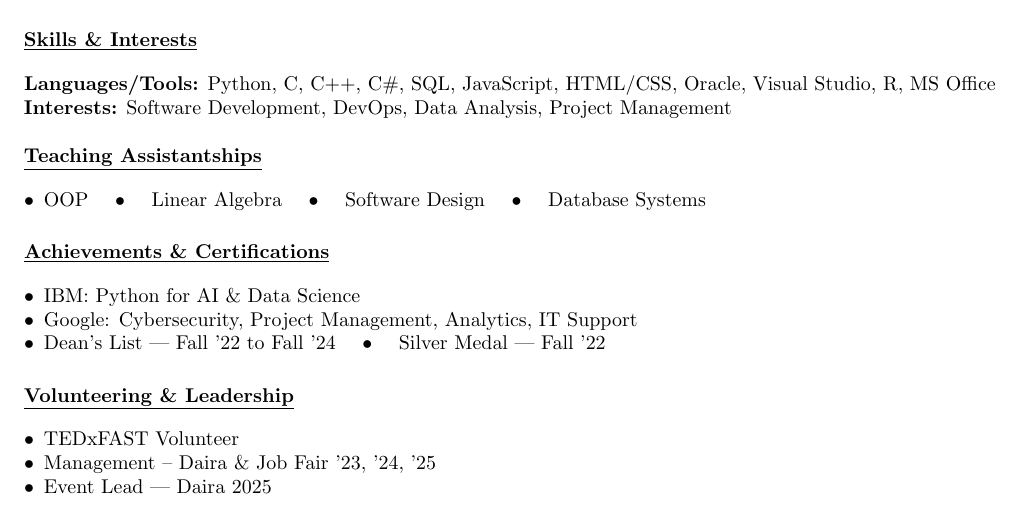
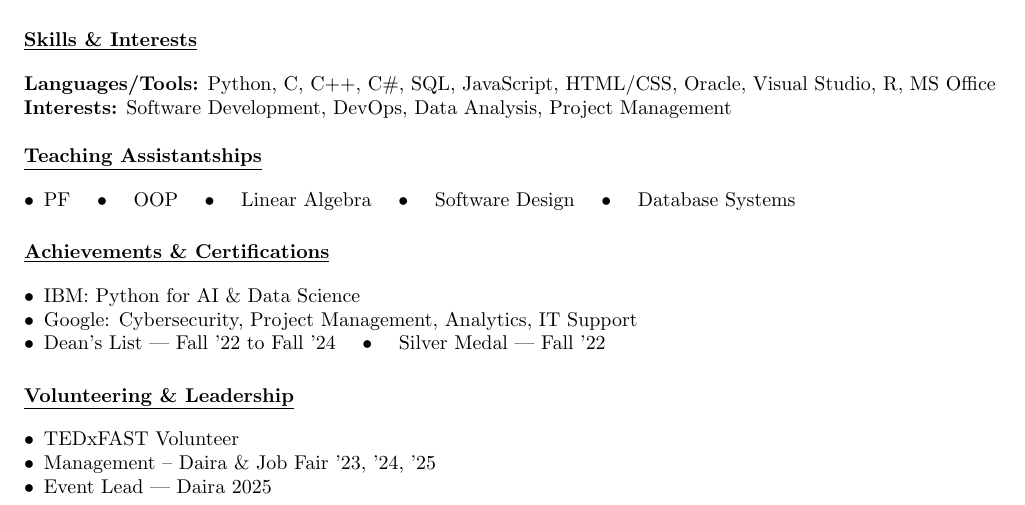
Before and after one commit to CodeRafay/rafay-portfolio, a LaTeX CV (assets/CV.tex): part of the page, cut so that both start at the same text. The pictures show the PDF file assets/RA_CV.pdf that the author committed with the source.

Commit message:
Chores: update content CV

```diff
--- a/assets/CV.tex
+++ b/assets/CV.tex
@@ -63,7 +63,7 @@ Final-year CS student with Python scripting, AI, and cybersecurity experience, s
 \vspace{-1mm}
 \section*{Teaching Assistantships}
 \begin{itemize}
-    \item OOP \quad • \quad Linear Algebra \quad • \quad Software Design \quad • \quad Database Systems
+    \item PF \quad • \quad OOP \quad • \quad Linear Algebra \quad • \quad Software Design \quad • \quad Database Systems
 \end{itemize}
 
 \vspace{-1mm}
```
Also changed, not shown: assets/RA_CV.pdf.
